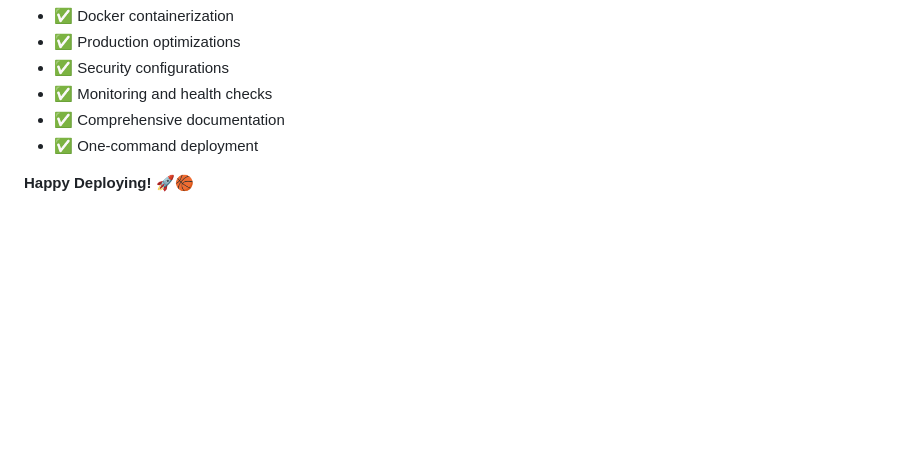
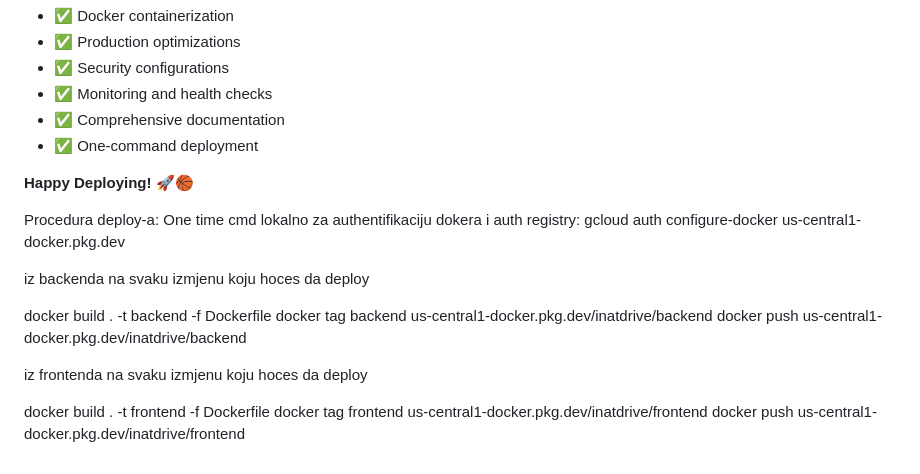
Before and after one commit to tihomir17/fortaleza-basketball, a Markdown page: frontend/README_DEPLOYMENT.md, the part around the change. Rendered like a GitHub page; blank space fills up the shorter version.

Commit message:
Dploy u prod

```diff
--- a/frontend/README_DEPLOYMENT.md
+++ b/frontend/README_DEPLOYMENT.md
@@ -113,3 +113,21 @@ Your Fortaleza Basketball Analytics frontend is now production-ready with:
 - ✅ One-command deployment
 
 **Happy Deploying!** 🚀🏀
+
+
+
+Procedura deploy-a:
+One time cmd lokalno za authentifikaciju dokera i auth registry:
+gcloud auth configure-docker us-central1-docker.pkg.dev
+
+iz backenda na svaku izmjenu koju hoces da deploy
+
+docker build . -t backend -f Dockerfile
+docker tag backend us-central1-docker.pkg.dev/inatdrive/backend
+docker push us-central1-docker.pkg.dev/inatdrive/backend
+
+iz frontenda na svaku izmjenu koju hoces da deploy
+
+docker build . -t frontend -f Dockerfile
+docker tag frontend us-central1-docker.pkg.dev/inatdrive/frontend
+docker push us-central1-docker.pkg.dev/inatdrive/frontend
```
